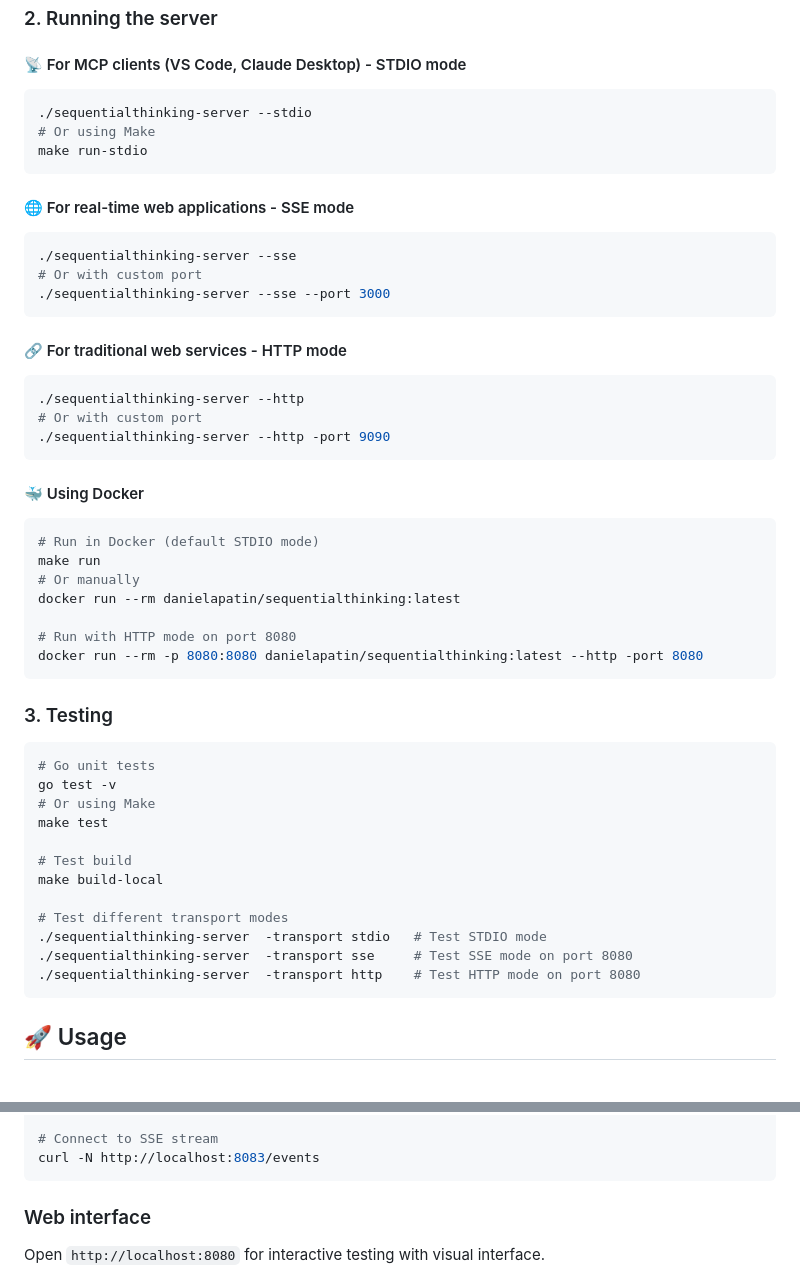
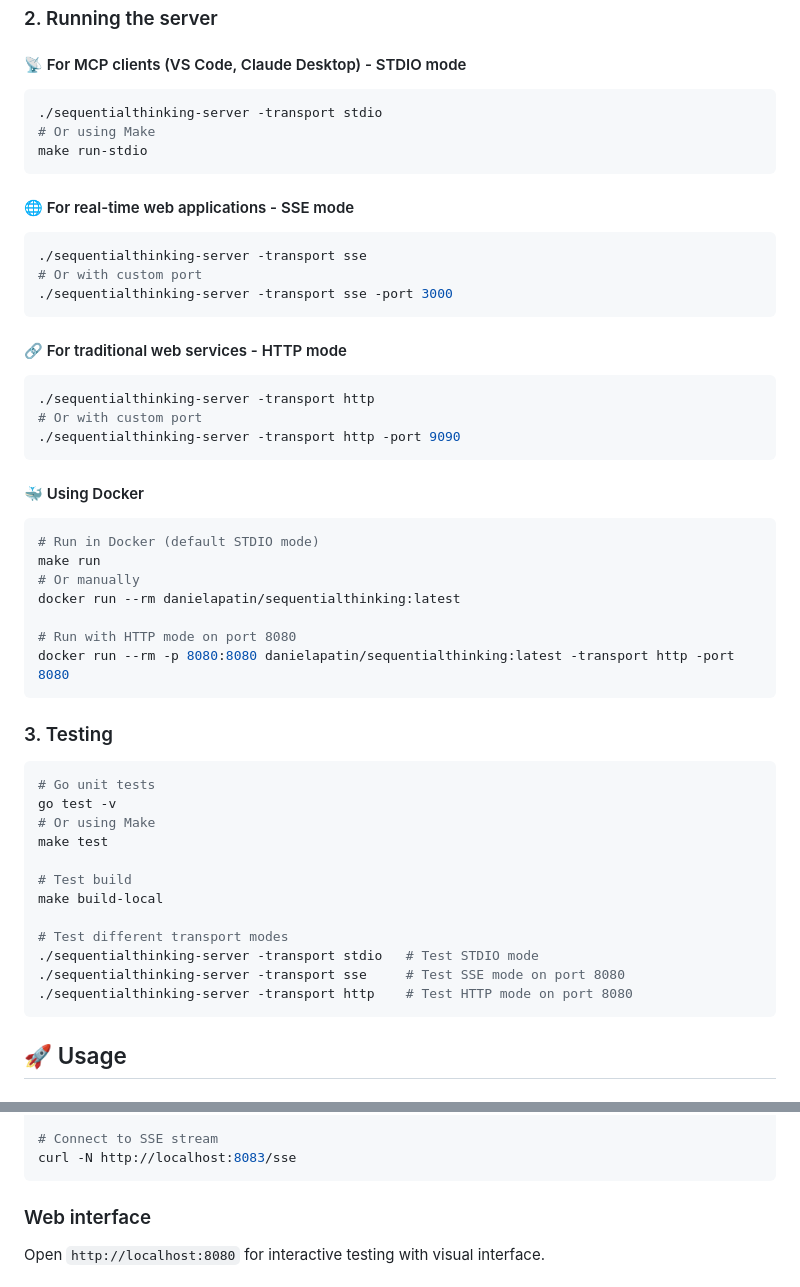
Before and after one commit to ad/sequentialthinking, a Markdown page: README.md, 2 parts joined by grey strips. Rendered like a GitHub page.

Commit message:
fix: обновлены команды запуска для режимов stdio, sse и http в документации

````diff
--- a/README.md
+++ b/README.md
@@ -32,23 +32,23 @@ make build
 
 #### 📡 For MCP clients (VS Code, Claude Desktop) - STDIO mode
 ```bash
-./sequentialthinking-server --stdio
+./sequentialthinking-server -transport stdio
 # Or using Make
 make run-stdio
 ```
 
 #### 🌐 For real-time web applications - SSE mode
 ```bash
-./sequentialthinking-server --sse
+./sequentialthinking-server -transport sse
 # Or with custom port
-./sequentialthinking-server --sse --port 3000
+./sequentialthinking-server -transport sse -port 3000
 ```
 
 #### 🔗 For traditional web services - HTTP mode
 ```bash
-./sequentialthinking-server --http
+./sequentialthinking-server -transport http
 # Or with custom port
-./sequentialthinking-server --http -port 9090
+./sequentialthinking-server -transport http -port 9090
 ```
 
 #### 🐳 Using Docker
@@ -59,7 +59,7 @@ make run
 docker run --rm danielapatin/sequentialthinking:latest
 
 # Run with HTTP mode on port 8080
-docker run --rm -p 8080:8080 danielapatin/sequentialthinking:latest --http -port 8080
+docker run --rm -p 8080:8080 danielapatin/sequentialthinking:latest -transport http -port 8080
 ```
 
 ### 3. Testing
@@ -73,9 +73,9 @@ make test
 make build-local
 
 # Test different transport modes
-./sequentialthinking-server  -transport stdio   # Test STDIO mode
-./sequentialthinking-server  -transport sse     # Test SSE mode on port 8080
-./sequentialthinking-server  -transport http    # Test HTTP mode on port 8080
+./sequentialthinking-server -transport stdio   # Test STDIO mode
+./sequentialthinking-server -transport sse     # Test SSE mode on port 8080
+./sequentialthinking-server -transport http    # Test HTTP mode on port 8080
 ```
 
 ## 🚀 Usage
@@ -232,7 +232,7 @@ curl -X POST http://localhost:8083/mcp \
   }'
 
 # Connect to SSE stream
-curl -N http://localhost:8083/events
+curl -N http://localhost:8083/sse
 ```
 
 ### Web interface
````
